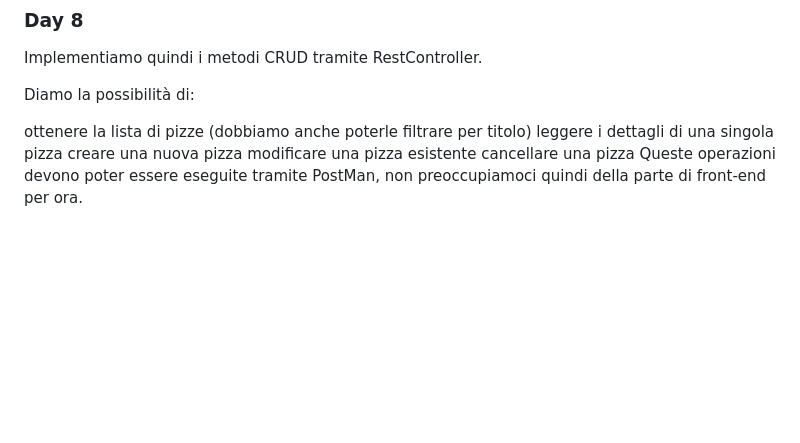
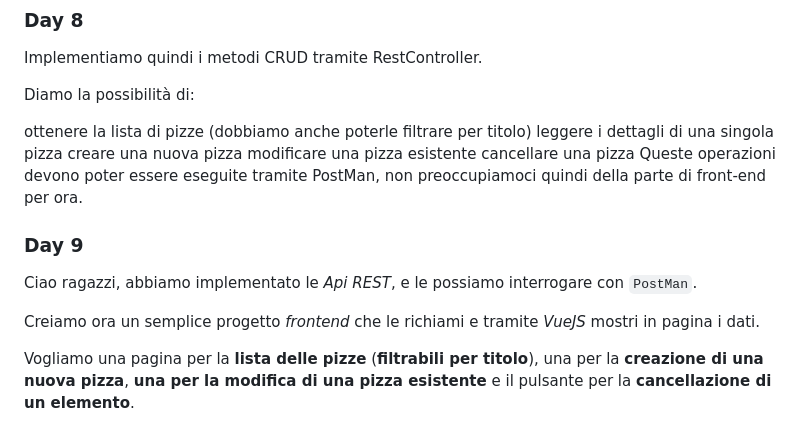
Before and after one commit to Pietromuresu/spring-la-mia-pizzeria-webapi, a Markdown page: README.md, the part around the change. GitHub-like rendering; blank space fills up the shorter version.

```diff
--- a/README.md
+++ b/README.md
@@ -113,3 +113,11 @@ creare una nuova pizza
 modificare una pizza esistente
 cancellare una pizza
 Queste operazioni devono poter essere eseguite tramite PostMan, non preoccupiamoci quindi della parte di front-end per ora.
+
+### Day 9
+Ciao ragazzi,
+abbiamo implementato le *Api REST*, e le possiamo interrogare con `PostMan`.
+
+Creiamo ora un semplice progetto *frontend* che le richiami e tramite *VueJS* mostri in pagina i dati.
+
+Vogliamo una pagina per la **lista delle pizze** (**filtrabili per titolo**), una per la **creazione di una nuova pizza**, **una per la modifica di una pizza esistente** e il pulsante per la **cancellazione di un elemento**.
```
